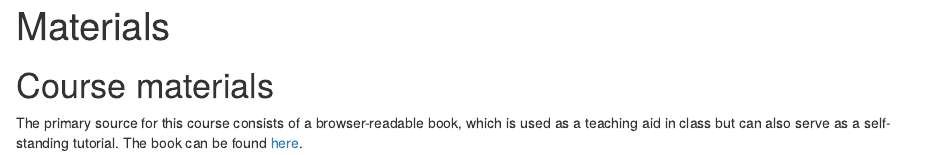
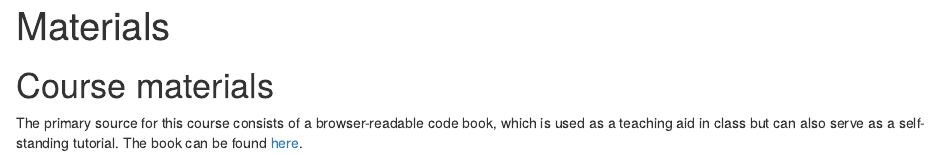
Before and after one commit to vini-macuch-silva/basics-of-data-viz-for-behavioral-scientists, an R Markdown document (content/materials.Rmd): the page in a window 1100 px wide, from its top. Rendered offline with R 4.5, knitr and Pandoc, with nearby package versions.

Commit message:
updated page

```diff
--- a/content/materials.Rmd
+++ b/content/materials.Rmd
@@ -5,4 +5,4 @@ type: "generic_page"
 
 # Course materials
 
-The primary source for this course consists of a browser-readable book, which is used as a teaching aid in class but can also serve as a self-standing tutorial. The book can be found [here](https://vini-macuch-silva.github.io/basics-of-data-viz-for-behavioral-scientists/R-Markdown-book/docs/basics-of-data-wrangling-in-r.html).
+The primary source for this course consists of a browser-readable code book, which is used as a teaching aid in class but can also serve as a self-standing tutorial. The book can be found [here](https://vini-macuch-silva.github.io/basics-of-data-viz-for-behavioral-scientists/R-Markdown-book/docs/basics-of-data-wrangling-in-r.html).
```
Also changed, not shown: content/materials.html, 2 other files.
